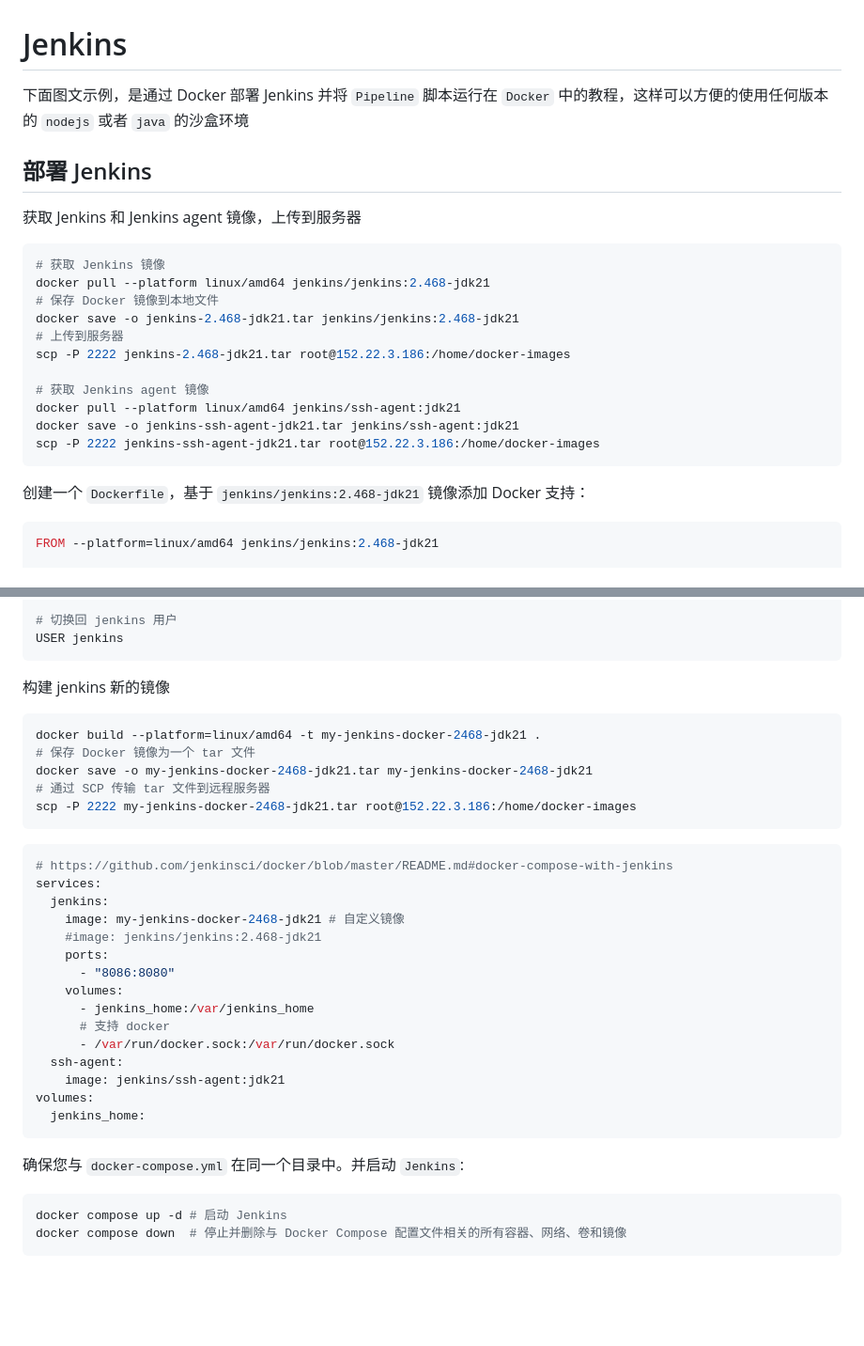
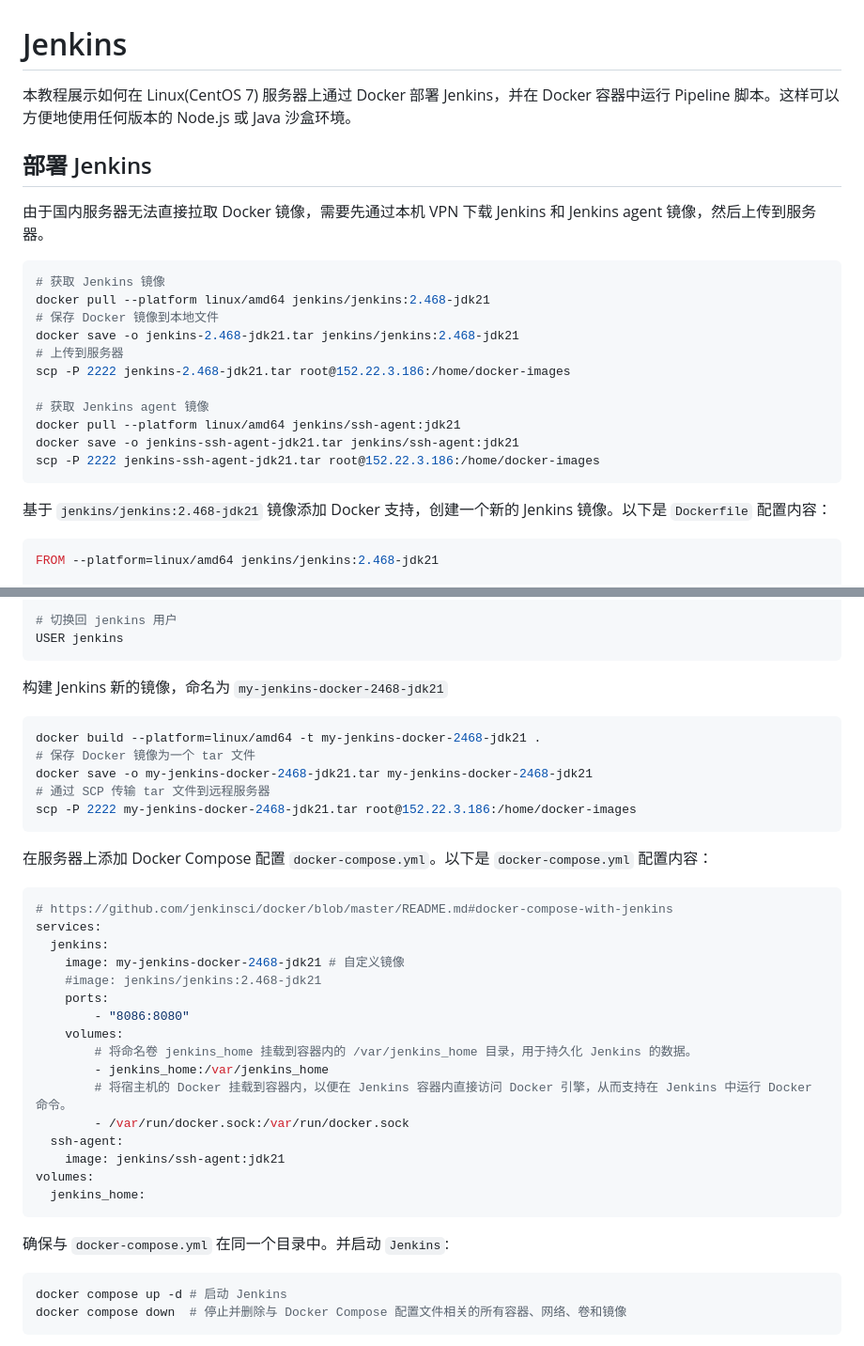
Before and after one commit to jaywcjlove/docker-tutorial, a Markdown page: docs/jenkins/README.md, 2 parts joined by grey strips. Shown: that part at 94% size. Rendered like a GitHub page; blank space fills up the shorter version.

Commit message:
doc: Update jenkins document.

````diff
--- a/docs/jenkins/README.md
+++ b/docs/jenkins/README.md
@@ -1,11 +1,11 @@
 Jenkins
 ===
 
-下面图文示例，是通过 Docker 部署 Jenkins 并将 `Pipeline` 脚本运行在 `Docker` 中的教程，这样可以方便的使用任何版本的 `nodejs` 或者 `java` 的沙盒环境
+本教程展示如何在 Linux(CentOS 7) 服务器上通过 Docker 部署 Jenkins，并在 Docker 容器中运行 Pipeline 脚本。这样可以方便地使用任何版本的 Node.js 或 Java 沙盒环境。
 
 ## 部署 Jenkins
 
-获取 Jenkins 和 Jenkins agent 镜像，上传到服务器
+由于国内服务器无法直接拉取 Docker 镜像，需要先通过本机 VPN 下载 Jenkins 和 Jenkins agent 镜像，然后上传到服务器。
 
 ```sh
 # 获取 Jenkins 镜像
@@ -21,7 +21,7 @@ docker save -o jenkins-ssh-agent-jdk21.tar jenkins/ssh-agent:jdk21
 scp -P 2222 jenkins-ssh-agent-jdk21.tar root@152.22.3.186:/home/docker-images
 ```
 
-创建一个 `Dockerfile`，基于 `jenkins/jenkins:2.468-jdk21` 镜像添加 Docker 支持：
+基于 `jenkins/jenkins:2.468-jdk21` 镜像添加 Docker 支持，创建一个新的 Jenkins 镜像。以下是 `Dockerfile` 配置内容：
 
 ```Dockerfile
 FROM --platform=linux/amd64 jenkins/jenkins:2.468-jdk21
@@ -48,7 +48,7 @@ RUN groupadd docker && usermod -aG docker jenkins
 USER jenkins
 ```
 
-构建 jenkins 新的镜像
+构建 Jenkins 新的镜像，命名为 `my-jenkins-docker-2468-jdk21`
 
 ```sh
 docker build --platform=linux/amd64 -t my-jenkins-docker-2468-jdk21 .
@@ -58,6 +58,8 @@ docker save -o my-jenkins-docker-2468-jdk21.tar my-jenkins-docker-2468-jdk21
 scp -P 2222 my-jenkins-docker-2468-jdk21.tar root@152.22.3.186:/home/docker-images
 ```
 
+在服务器上添加 Docker Compose 配置 `docker-compose.yml`。以下是 `docker-compose.yml` 配置内容：
+
 ```yml
 # https://github.com/jenkinsci/docker/blob/master/README.md#docker-compose-with-jenkins
 services:
@@ -65,18 +67,19 @@ services:
     image: my-jenkins-docker-2468-jdk21 # 自定义镜像
     #image: jenkins/jenkins:2.468-jdk21
     ports:
-      - "8086:8080"
+        - "8086:8080"
     volumes:
-      - jenkins_home:/var/jenkins_home
-      # 支持 docker
-      - /var/run/docker.sock:/var/run/docker.sock
+        # 将命名卷 jenkins_home 挂载到容器内的 /var/jenkins_home 目录，用于持久化 Jenkins 的数据。
+        - jenkins_home:/var/jenkins_home
+        # 将宿主机的 Docker 挂载到容器内，以便在 Jenkins 容器内直接访问 Docker 引擎，从而支持在 Jenkins 中运行 Docker 命令。
+        - /var/run/docker.sock:/var/run/docker.sock
   ssh-agent:
     image: jenkins/ssh-agent:jdk21
 volumes:
   jenkins_home:
 ```
 
-确保您与 `docker-compose.yml` 在同一个目录中。并启动 `Jenkins`:
+确保与 `docker-compose.yml` 在同一个目录中。并启动 `Jenkins`:
 
 ```sh
 docker compose up -d # 启动 Jenkins
````
